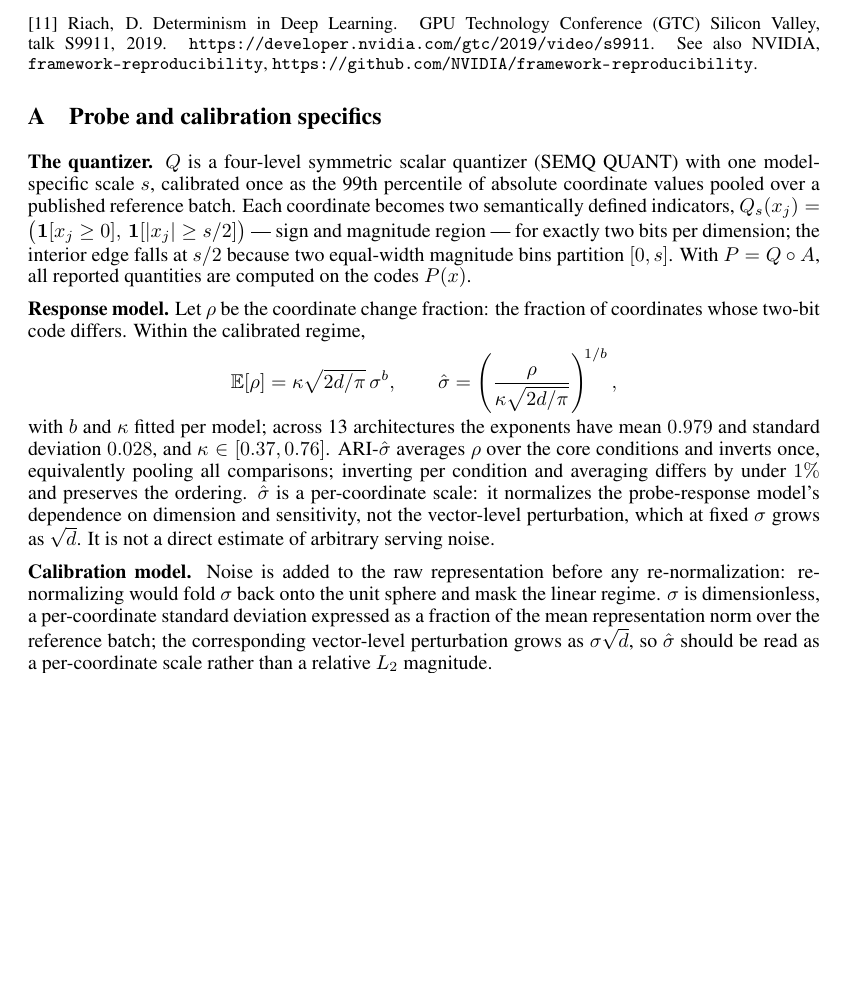
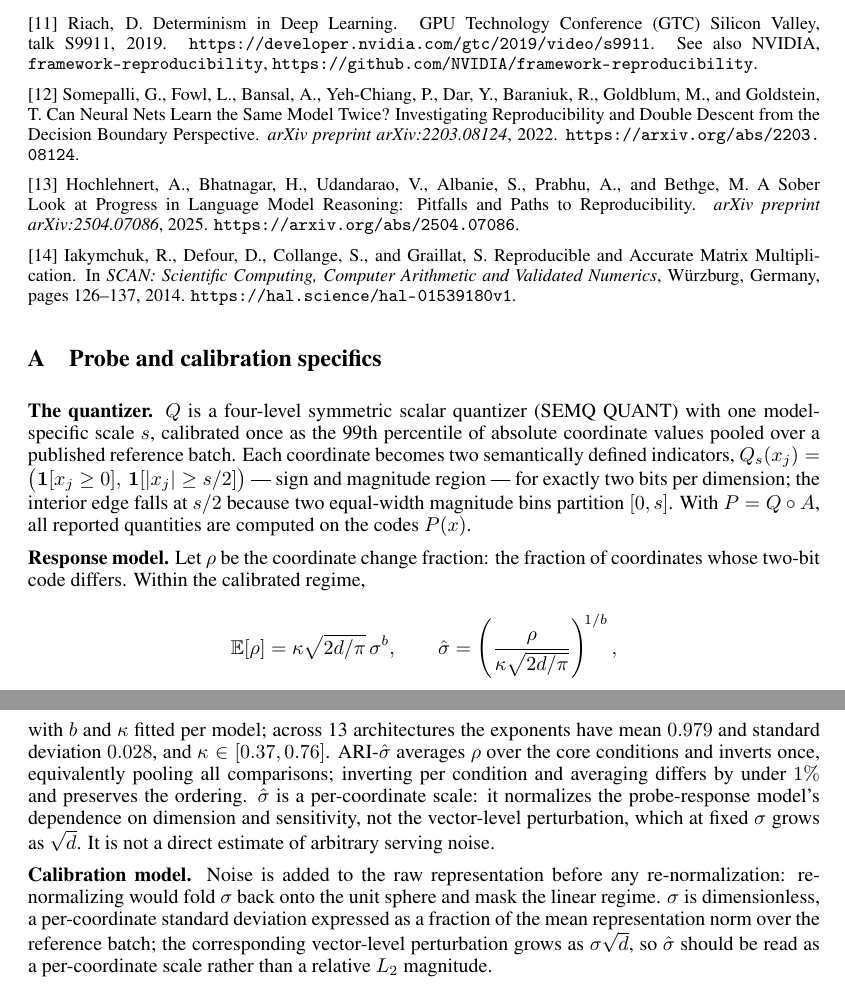
Before and after one commit to The-SEMQ-Group/semq-ari-benchmark, a LaTeX paper (docs/paper/latex/ari.tex): part of page 5 of 9 before the commit and two parts of pages 5 and 6 of 9 after it, the two joined at a grey line, cut so that both start at the same text, the shorter picture padded with empty space. Compiled offline with pdfLaTeX.

Commit message:
paper: add three references, uncited for now
Two on reproducibility as a measured property (Somepalli et al. on
whether a network relearns the same model, Hochlehnert et al. on
reproducibility in language-model reasoning results), and Iakymchuk et
al. on reproducible matrix multiplication, which is the numerical layer
the introduction now builds on.

Numbered [12] to [14] and appended, so nothing already cited renumbers.
The body still ends on page 4.

```diff
--- a/docs/paper/latex/ari.tex
+++ b/docs/paper/latex/ari.tex
@@ -222,6 +222,26 @@ GPU Technology Conference (GTC) Silicon Valley, talk S9911, 2019.
 See also NVIDIA, \texttt{framework-reproducibility},
 \url{https://github.com/NVIDIA/framework-reproducibility}.
 
+[12] Somepalli, G., Fowl, L., Bansal, A., Yeh-Chiang, P., Dar, Y.,
+Baraniuk, R., Goldblum, M., and Goldstein, T.
+Can Neural Nets Learn the Same Model Twice? Investigating Reproducibility
+and Double Descent from the Decision Boundary Perspective.
+\emph{arXiv preprint arXiv:2203.08124}, 2022.
+\url{https://arxiv.org/abs/2203.08124}.
+
+[13] Hochlehnert, A., Bhatnagar, H., Udandarao, V., Albanie, S.,
+Prabhu, A., and Bethge, M.
+A Sober Look at Progress in Language Model Reasoning: Pitfalls and Paths
+to Reproducibility.
+\emph{arXiv preprint arXiv:2504.07086}, 2025.
+\url{https://arxiv.org/abs/2504.07086}.
+
+[14] Iakymchuk, R., Defour, D., Collange, S., and Graillat, S.
+Reproducible and Accurate Matrix Multiplication.
+In \emph{SCAN: Scientific Computing, Computer Arithmetic and Validated
+Numerics}, W\"urzburg, Germany, pages 126--137, 2014.
+\url{https://hal.science/hal-01539180v1}.
+
 \normalsize
 \appendix
 
```
Also changed, not shown: docs/paper/latex/ari.pdf, 1 other file.
